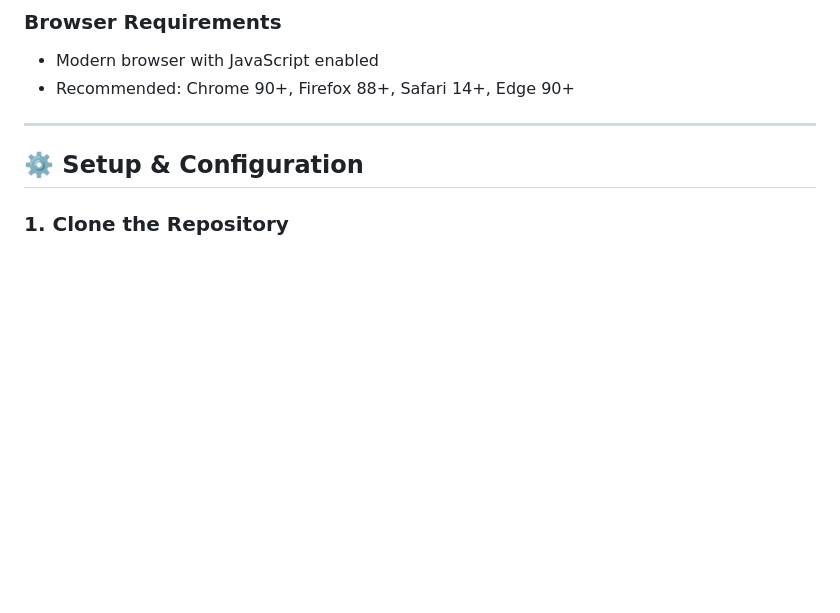
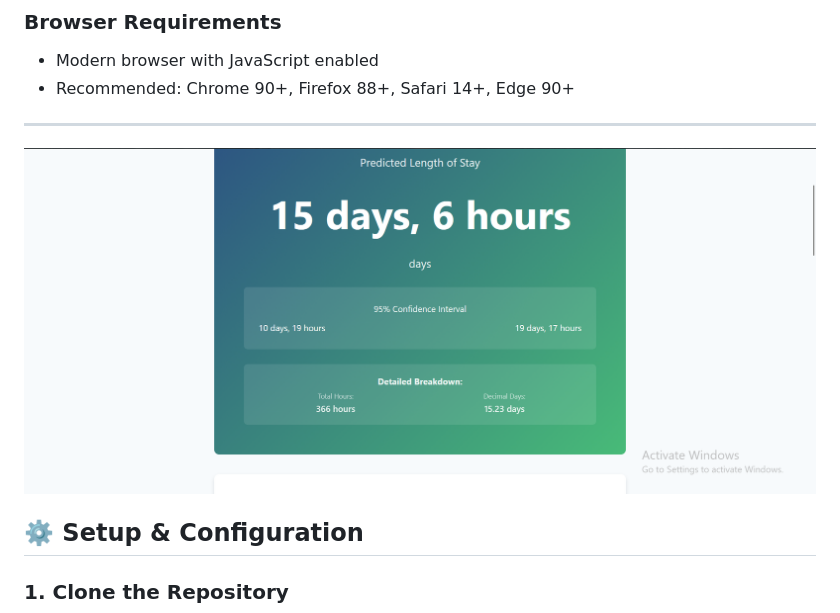
Before and after one commit to metrosmash/Hospital_LOS_Predictor, a Markdown page: README.md, the part around the change. Rendered like a GitHub page; blank space fills up the shorter version.

```diff
--- a/README.md
+++ b/README.md
@@ -131,7 +131,7 @@ gunicorn==21.2.0  # For production deployment
 - Recommended: Chrome 90+, Firefox 88+, Safari 14+, Edge 90+
 
 ---
-
+![Dashboard prediction_result Preview](assets/screenshots/prediction_result.png)
 ## ⚙️ Setup & Configuration
 
 ### 1. Clone the Repository
```
